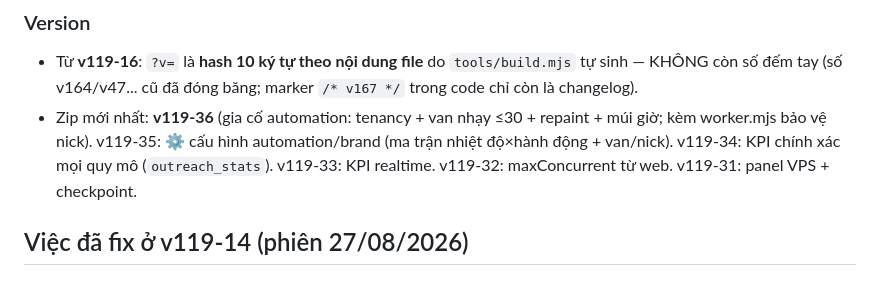
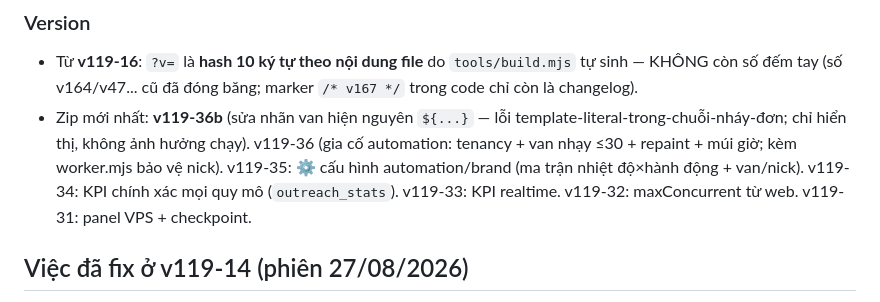
Before and after one commit to xvdesign68-jpg/tdm1, a Markdown page: CLAUDE.md, the part around the change. GitHub-like rendering.

Commit message:
docs: v119-36b — sửa nhãn van hiện nguyên ${...} (template literal trong chuỗi nháy đơn)
Co-Authored-By: Claude Opus 4.8 <noreply@anthropic.com>
Claude-Session: https://claude.ai/code/session_015qLcr6rQzw3pvyHDNocBbe

```diff
--- a/CLAUDE.md
+++ b/CLAUDE.md
@@ -40,7 +40,7 @@ NODE_PATH=<nơi có node_modules> node tools/smoke.js   # PASS hết mới gửi
 
 ### Version
 - Từ **v119-16**: `?v=` là **hash 10 ký tự theo nội dung file** do `tools/build.mjs` tự sinh — KHÔNG còn số đếm tay (số v164/v47... cũ đã đóng băng; marker `/* v167 */` trong code chỉ còn là changelog).
-- Zip mới nhất: **v119-36** (gia cố automation: tenancy + van nhạy ≤30 + repaint + múi giờ; kèm worker.mjs bảo vệ nick). v119-35: ⚙️ cấu hình automation/brand (ma trận nhiệt độ×hành động + van/nick). v119-34: KPI chính xác mọi quy mô (`outreach_stats`). v119-33: KPI realtime. v119-32: maxConcurrent từ web. v119-31: panel VPS + checkpoint.
+- Zip mới nhất: **v119-36b** (sửa nhãn van hiện nguyên `${...}` — lỗi template-literal-trong-chuỗi-nháy-đơn; chỉ hiển thị, không ảnh hưởng chạy). v119-36 (gia cố automation: tenancy + van nhạy ≤30 + repaint + múi giờ; kèm worker.mjs bảo vệ nick). v119-35: ⚙️ cấu hình automation/brand (ma trận nhiệt độ×hành động + van/nick). v119-34: KPI chính xác mọi quy mô (`outreach_stats`). v119-33: KPI realtime. v119-32: maxConcurrent từ web. v119-31: panel VPS + checkpoint.
 
 ## Việc đã fix ở v119-14 (phiên 27/08/2026)
 1. **`window.CURRENT_USER`** không bao giờ được gán → thêm `window.CURRENT_USER=CURRENT_USER` trong `SLAuth.show` (app.js). Khôi phục "Lead của tôi", nút xoá ghi chú của chính mình, `first_care_by`.
```
